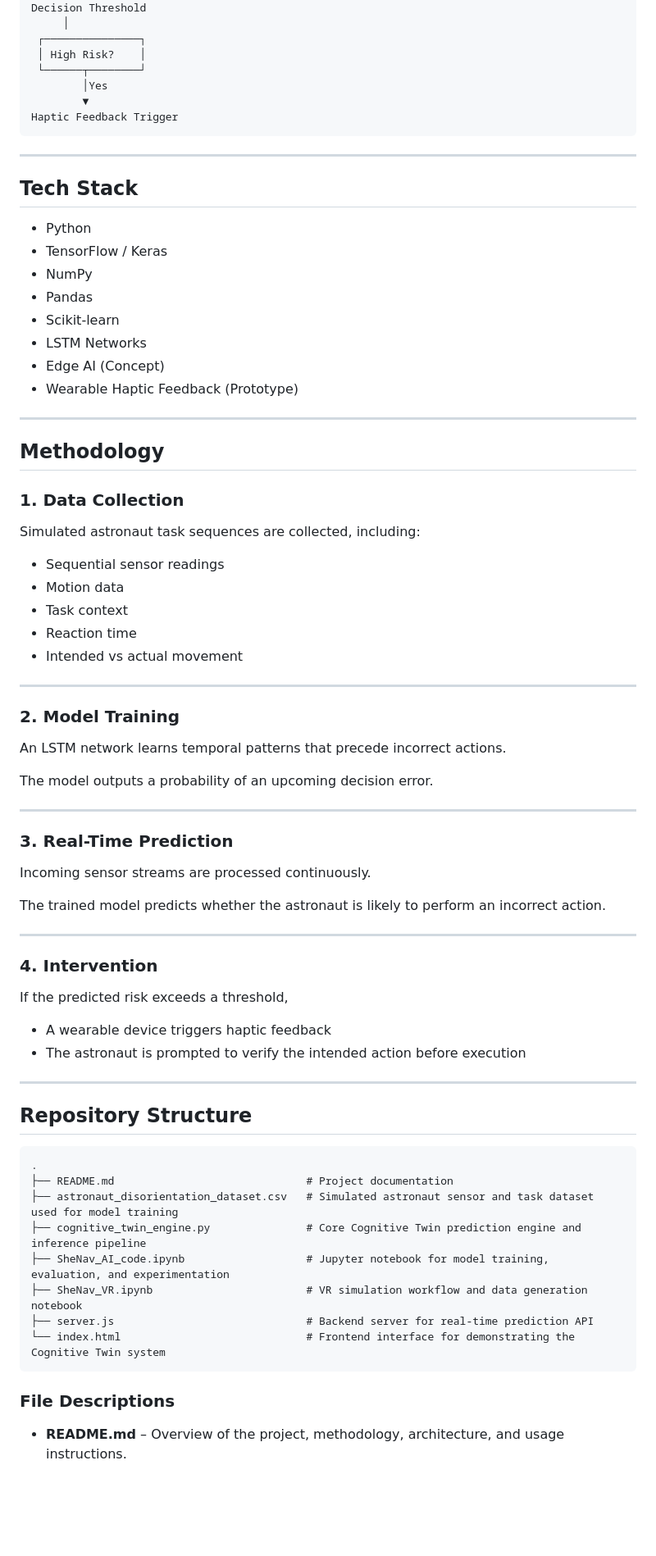
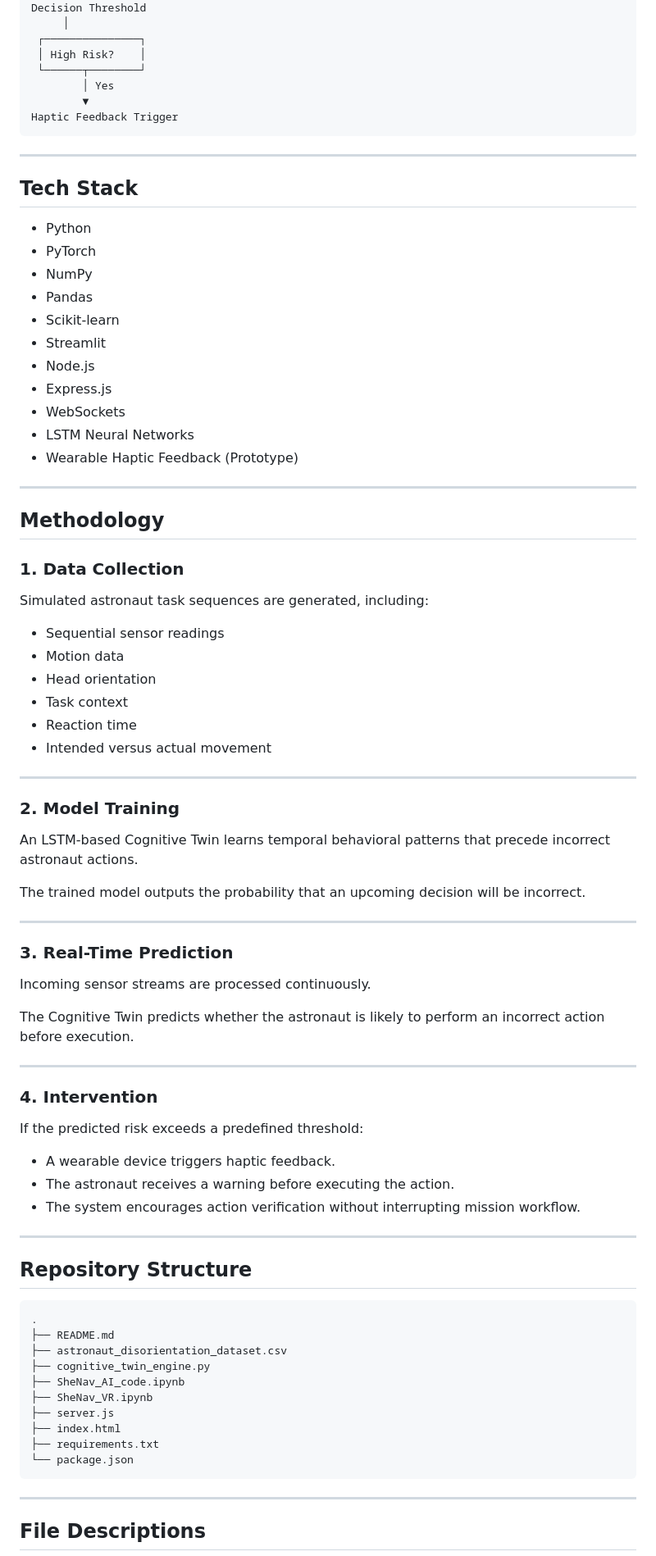
Before and after one commit to LibiniP/Cognitive_Twin_System, a Markdown page: README.md, the part around one of its changes. Shown at 82% size. Drawn GitHub-style; blank space fills up the shorter version.

````diff
--- a/README.md
+++ b/README.md
@@ -46,7 +47,7 @@ Decision Threshold
  ┌───────────────┐
  │ High Risk?    │
  └──────┬────────┘
-        │Yes
+        │ Yes
         ▼
 Haptic Feedback Trigger
 ```
@@ -55,14 +56,17 @@ Haptic Feedback Trigger
 
 ## Tech Stack
 
-- Python
-- TensorFlow / Keras
-- NumPy
-- Pandas
-- Scikit-learn
-- LSTM Networks
-- Edge AI (Concept)
-- Wearable Haptic Feedback (Prototype)
+* Python
+* PyTorch
+* NumPy
+* Pandas
+* Scikit-learn
+* Streamlit
+* Node.js
+* Express.js
+* WebSockets
+* LSTM Neural Networks
+* Wearable Haptic Feedback (Prototype)
 
 ---
 
@@ -70,21 +74,22 @@ Haptic Feedback Trigger
 
 ### 1. Data Collection
 
-Simulated astronaut task sequences are collected, including:
+Simulated astronaut task sequences are generated, including:
 
-- Sequential sensor readings
-- Motion data
-- Task context
-- Reaction time
-- Intended vs actual movement
+* Sequential sensor readings
+* Motion data
+* Head orientation
+* Task context
+* Reaction time
+* Intended versus actual movement
 
 ---
 
 ### 2. Model Training
 
-An LSTM network learns temporal patterns that precede incorrect actions.
+An LSTM-based Cognitive Twin learns temporal behavioral patterns that precede incorrect astronaut actions.
 
-The model outputs a probability of an upcoming decision error.
+The trained model outputs the probability that an upcoming decision will be incorrect.
 
 ---
 
@@ -92,16 +97,17 @@ The model outputs a probability of an upcoming decision error.
 
 Incoming sensor streams are processed continuously.
 
-The trained model predicts whether the astronaut is likely to perform an incorrect action.
+The Cognitive Twin predicts whether the astronaut is likely to perform an incorrect action before execution.
 
 ---
 
 ### 4. Intervention
 
-If the predicted risk exceeds a threshold,
+If the predicted risk exceeds a predefined threshold:
 
-- A wearable device triggers haptic feedback
-- The astronaut is prompted to verify the intended action before execution
+* A wearable device triggers haptic feedback.
+* The astronaut receives a warning before executing the action.
+* The system encourages action verification without interrupting mission workflow.
 
 ---
 
@@ -109,16 +115,18 @@ If the predicted risk exceeds a threshold,
 
 ```
 .
-├── README.md                              # Project documentation
-├── astronaut_disorientation_dataset.csv   # Simulated astronaut sensor and task dataset used for model training
-├── cognitive_twin_engine.py               # Core Cognitive Twin prediction engine and inference pipeline
-├── SheNav_AI_code.ipynb                   # Jupyter notebook for model training, evaluation, and experimentation
-├── SheNav_VR.ipynb                        # VR simulation workflow and data generation notebook
-├── server.js                              # Backend server for real-time prediction API
-└── index.html                             # Frontend interface for demonstrating the Cognitive Twin system
+├── README.md
+├── astronaut_disorientation_dataset.csv
+├── cognitive_twin_engine.py
+├── SheNav_AI_code.ipynb
+├── SheNav_VR.ipynb
+├── server.js
+├── index.html
+├── requirements.txt
+└── package.json
 ```
 
-### File Descriptions
+---
 
-* **README.md** – Overview of the project, methodology, architecture, and usage instructions.
+## File Descriptions
 
````
Also changed, not shown: other parts of README.md (+111 -29 lines).
